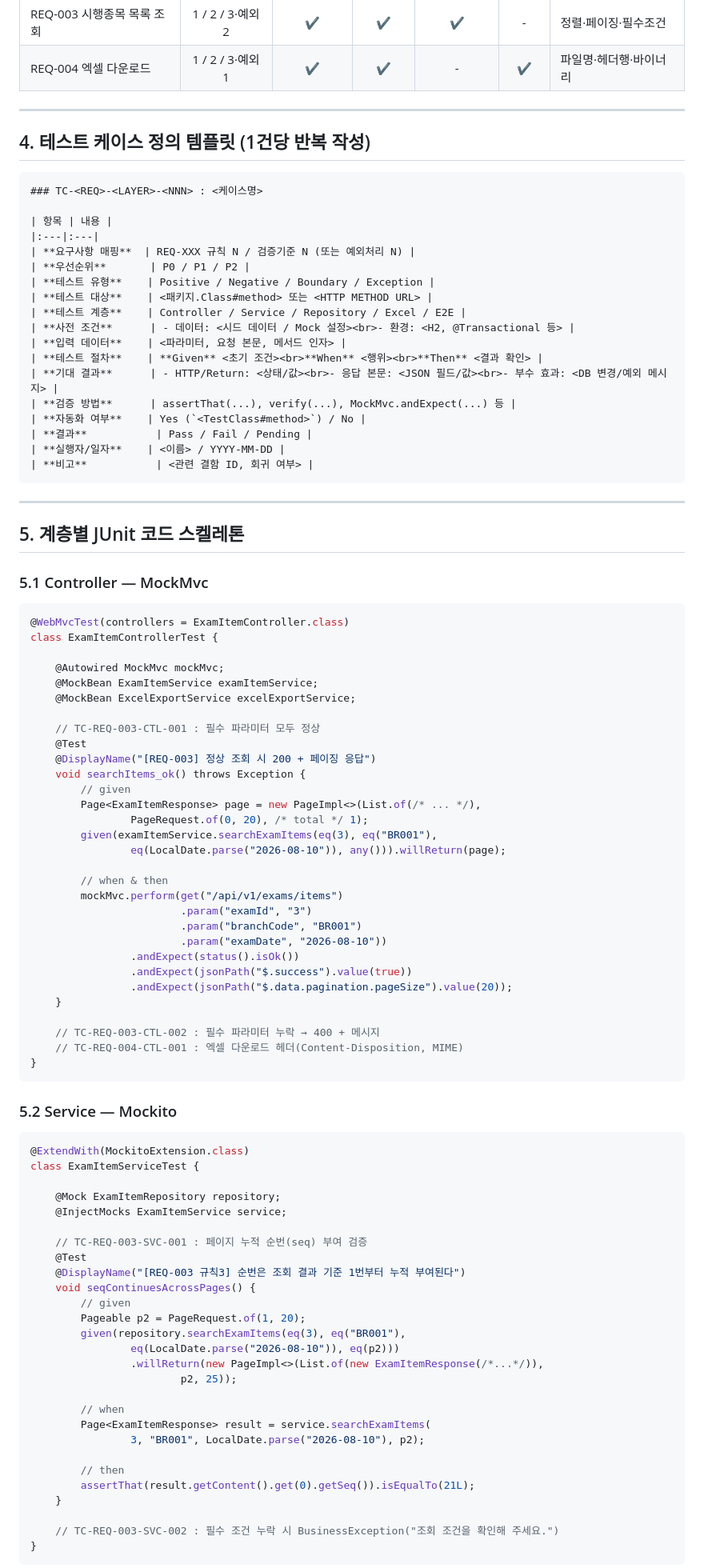
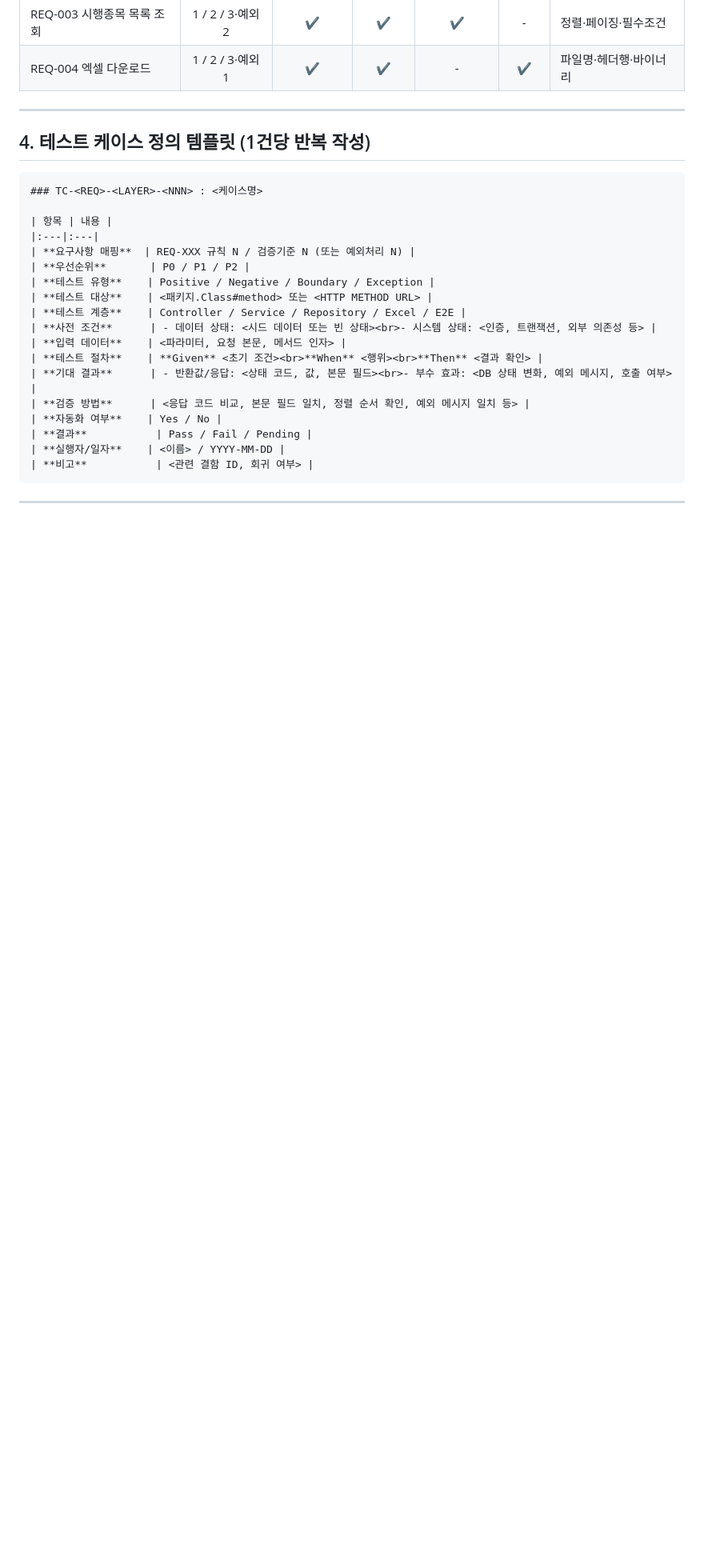
Before and after one commit to textguru/newfeaure, a Markdown page: 단위테스트케이스_템플릿.md, the part around one of its changes. Shown at 80% size. GitHub-like rendering; blank space fills up the shorter version.

Commit message:
단위테스트 케이스 템플릿을 도구 비종속 형태로 재작성
특정 프레임워크(JUnit/Mockito/MockMvc 등) 코드 스켈레톤을 제거하고
순수 테스트 설계 양식만 유지. 작성 예시도 도구 비종속 표현으로 정리.
요구사항별 권장 테스트 시나리오 목록 추가.

https://claude.ai/code/session_01FCXd1S7G7fra4JzjCixH7s

````diff
--- a/단위테스트케이스_템플릿.md
+++ b/단위테스트케이스_템플릿.md
@@ -54,12 +53,12 @@ TC-<REQ>-<Layer>-<NNN>
 | **테스트 유형**    | Positive / Negative / Boundary / Exception |
 | **테스트 대상**    | <패키지.Class#method> 또는 <HTTP METHOD URL> |
 | **테스트 계층**    | Controller / Service / Repository / Excel / E2E |
-| **사전 조건**      | - 데이터: <시드 데이터 / Mock 설정><br>- 환경: <H2, @Transactional 등> |
+| **사전 조건**      | - 데이터 상태: <시드 데이터 또는 빈 상태><br>- 시스템 상태: <인증, 트랜잭션, 외부 의존성 등> |
 | **입력 데이터**    | <파라미터, 요청 본문, 메서드 인자> |
 | **테스트 절차**    | **Given** <초기 조건><br>**When** <행위><br>**Then** <결과 확인> |
-| **기대 결과**      | - HTTP/Return: <상태/값><br>- 응답 본문: <JSON 필드/값><br>- 부수 효과: <DB 변경/예외 메시지> |
-| **검증 방법**      | assertThat(...), verify(...), MockMvc.andExpect(...) 등 |
-| **자동화 여부**    | Yes (`<TestClass#method>`) / No |
+| **기대 결과**      | - 반환값/응답: <상태 코드, 값, 본문 필드><br>- 부수 효과: <DB 상태 변화, 예외 메시지, 호출 여부> |
+| **검증 방법**      | <응답 코드 비교, 본문 필드 일치, 정렬 순서 확인, 예외 메시지 일치 등> |
+| **자동화 여부**    | Yes / No |
 | **결과**           | Pass / Fail / Pending |
 | **실행자/일자**    | <이름> / YYYY-MM-DD |
 | **비고**           | <관련 결함 ID, 회귀 여부> |
@@ -67,72 +66,3 @@ TC-<REQ>-<Layer>-<NNN>
 
 ---
 
-## 5. 계층별 JUnit 코드 스켈레톤
-
-### 5.1 Controller — MockMvc
-
-```java
-@WebMvcTest(controllers = ExamItemController.class)
-class ExamItemControllerTest {
-
-    @Autowired MockMvc mockMvc;
-    @MockBean ExamItemService examItemService;
-    @MockBean ExcelExportService excelExportService;
-
-    // TC-REQ-003-CTL-001 : 필수 파라미터 모두 정상
-    @Test
-    @DisplayName("[REQ-003] 정상 조회 시 200 + 페이징 응답")
-    void searchItems_ok() throws Exception {
-        // given
-        Page<ExamItemResponse> page = new PageImpl<>(List.of(/* ... */),
-                PageRequest.of(0, 20), /* total */ 1);
-        given(examItemService.searchExamItems(eq(3), eq("BR001"),
-                eq(LocalDate.parse("2026-08-10")), any())).willReturn(page);
-
-        // when & then
-        mockMvc.perform(get("/api/v1/exams/items")
-                        .param("examId", "3")
-                        .param("branchCode", "BR001")
-                        .param("examDate", "2026-08-10"))
-                .andExpect(status().isOk())
-                .andExpect(jsonPath("$.success").value(true))
-                .andExpect(jsonPath("$.data.pagination.pageSize").value(20));
-    }
-
-    // TC-REQ-003-CTL-002 : 필수 파라미터 누락 → 400 + 메시지
-    // TC-REQ-004-CTL-001 : 엑셀 다운로드 헤더(Content-Disposition, MIME)
-}
-```
-
-### 5.2 Service — Mockito
-
-```java
-@ExtendWith(MockitoExtension.class)
-class ExamItemServiceTest {
-
-    @Mock ExamItemRepository repository;
-    @InjectMocks ExamItemService service;
-
-    // TC-REQ-003-SVC-001 : 페이지 누적 순번(seq) 부여 검증
-    @Test
-    @DisplayName("[REQ-003 규칙3] 순번은 조회 결과 기준 1번부터 누적 부여된다")
-    void seqContinuesAcrossPages() {
-        // given
-        Pageable p2 = PageRequest.of(1, 20);
-        given(repository.searchExamItems(eq(3), eq("BR001"),
-                eq(LocalDate.parse("2026-08-10")), eq(p2)))
-                .willReturn(new PageImpl<>(List.of(new ExamItemResponse(/*...*/)),
-                        p2, 25));
-
-        // when
-        Page<ExamItemResponse> result = service.searchExamItems(
-                3, "BR001", LocalDate.parse("2026-08-10"), p2);
-
-        // then
-        assertThat(result.getContent().get(0).getSeq()).isEqualTo(21L);
-    }
-
-    // TC-REQ-003-SVC-002 : 필수 조건 누락 시 BusinessException("조회 조건을 확인해 주세요.")
-}
-```
-
````
Also changed, not shown: other parts of 단위테스트케이스_템플릿.md (+50 -70 lines).
